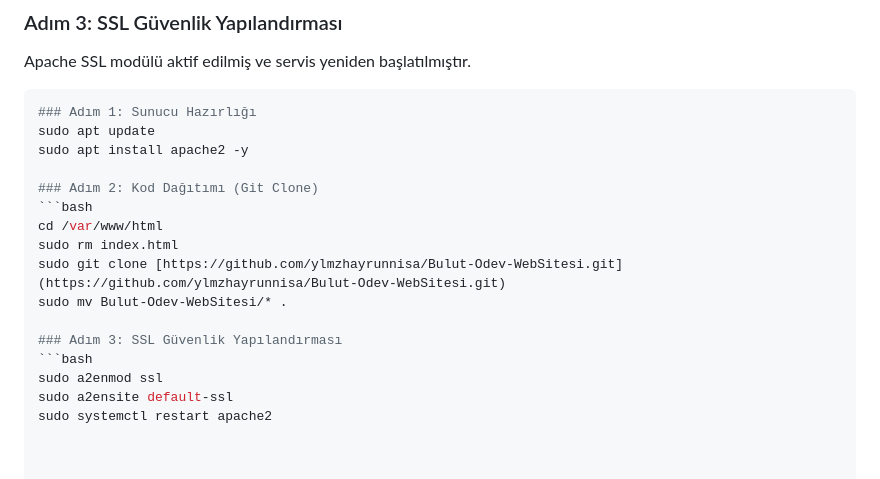
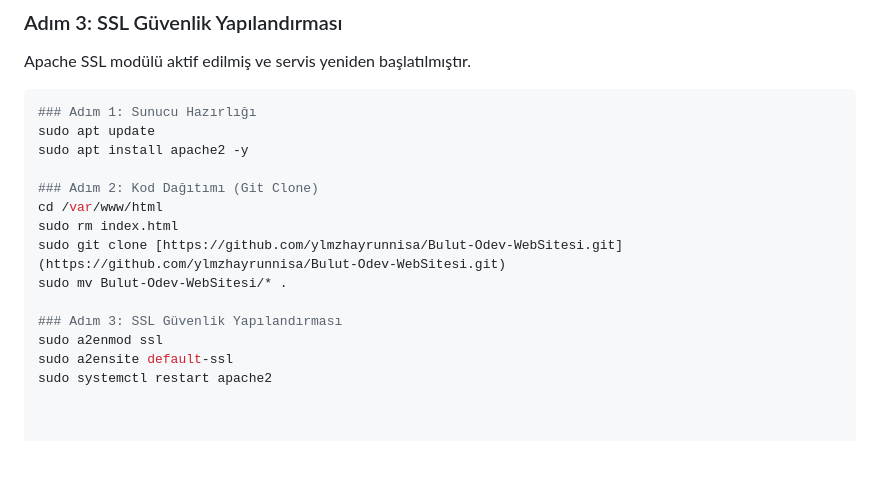
Before and after one commit to ylmzhayrunnisa/Bulut-Odev-WebSitesi, a Markdown page: README.md, the part around the change. Rendered like a GitHub page; blank space fills up the shorter version.

````diff
--- a/README.md
+++ b/README.md
@@ -76,14 +76,12 @@ sudo apt update
 sudo apt install apache2 -y
 
 ### Adım 2: Kod Dağıtımı (Git Clone)
-```bash
 cd /var/www/html
 sudo rm index.html
 sudo git clone [https://github.com/ylmzhayrunnisa/Bulut-Odev-WebSitesi.git](https://github.com/ylmzhayrunnisa/Bulut-Odev-WebSitesi.git)
 sudo mv Bulut-Odev-WebSitesi/* .
 
 ### Adım 3: SSL Güvenlik Yapılandırması
-```bash
 sudo a2enmod ssl
 sudo a2ensite default-ssl
 sudo systemctl restart apache2
````
